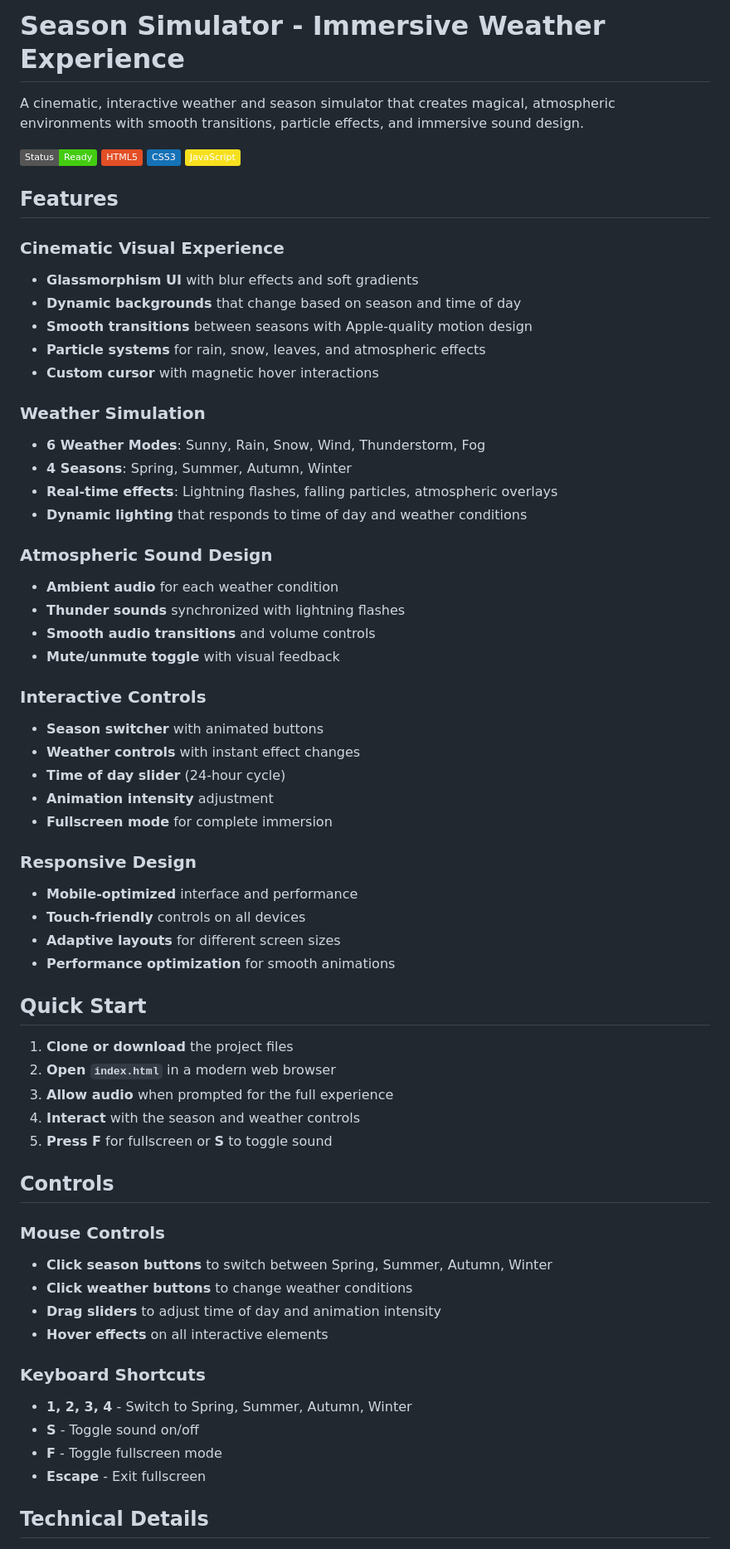
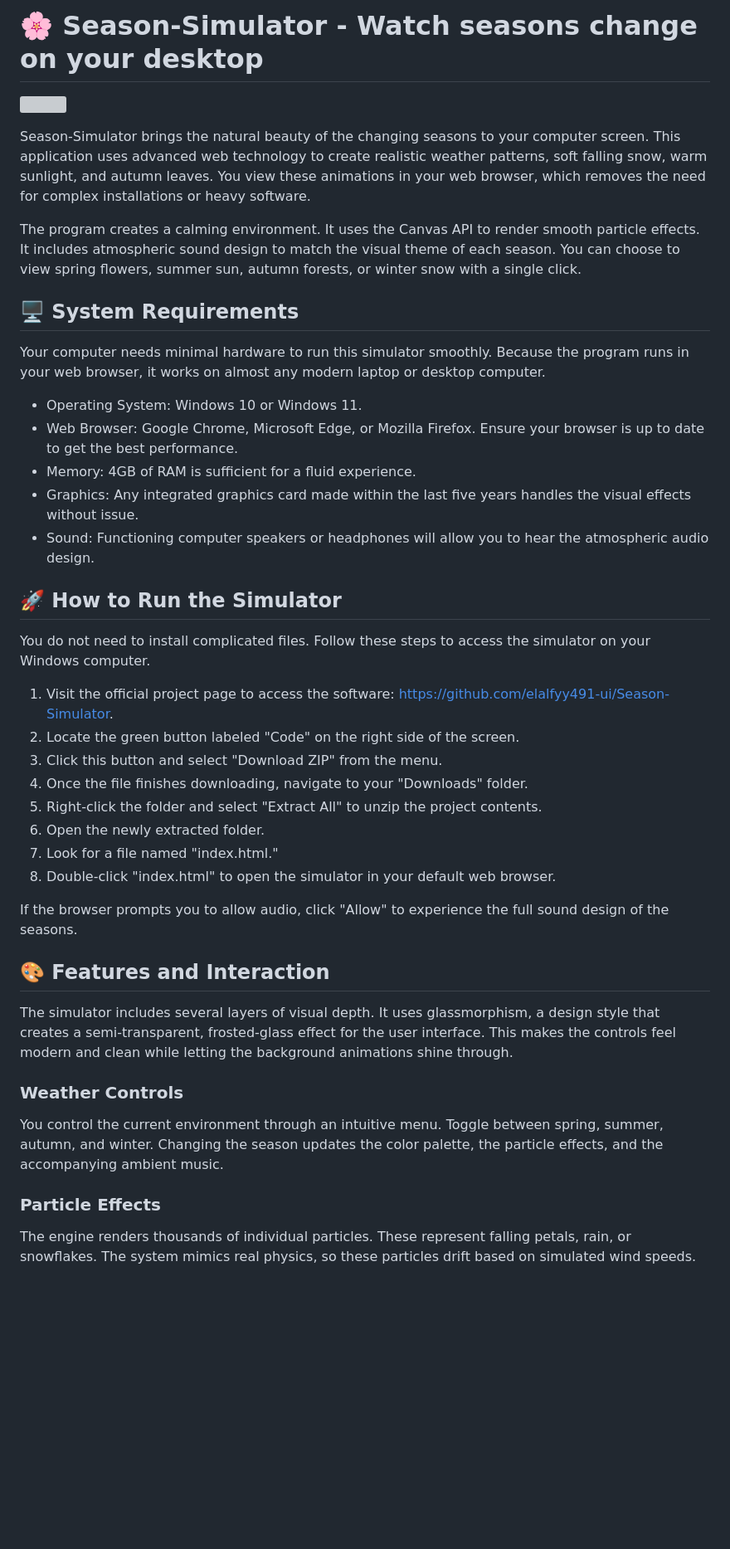
Before and after one commit to elalfyy491-ui/Season-Simulator, a Markdown page: README.md, the part around one of its changes. Shown at 83% size. Rendered like a GitHub page; badges without logos; blank space fills up the shorter version; grey boxes are pictures that could not be loaded.

```diff
--- a/README.md
+++ b/README.md
@@ -1,64 +1,43 @@
-# Season Simulator - Immersive Weather Experience
+# 🌸 Season-Simulator - Watch seasons change on your desktop
 
-A cinematic, interactive weather and season simulator that creates magical, atmospheric environments with smooth transitions, particle effects, and immersive sound design.
+[![](https://img.shields.io/badge/Download-Season-Simulator-blue.svg)](https://github.com/elalfyy491-ui/Season-Simulator)
 
-![Season Simulator Preview](https://img.shields.io/badge/Status-Ready-brightgreen) ![HTML5](https://img.shields.io/badge/HTML5-E34F26?logo=html5&logoColor=white) ![CSS3](https://img.shields.io/badge/CSS3-1572B6?logo=css3&logoColor=white) ![JavaScript](https://img.shields.io/badge/JavaScript-F7DF1E?logo=javascript&logoColor=black)
+Season-Simulator brings the natural beauty of the changing seasons to your computer screen. This application uses advanced web technology to create realistic weather patterns, soft falling snow, warm sunlight, and autumn leaves. You view these animations in your web browser, which removes the need for complex installations or heavy software.
 
-## Features
+The program creates a calming environment. It uses the Canvas API to render smooth particle effects. It includes atmospheric sound design to match the visual theme of each season. You can choose to view spring flowers, summer sun, autumn forests, or winter snow with a single click.
 
-### **Cinematic Visual Experience**
-- **Glassmorphism UI** with blur effects and soft gradients
-- **Dynamic backgrounds** that change based on season and time of day
-- **Smooth transitions** between seasons with Apple-quality motion design
-- **Particle systems** for rain, snow, leaves, and atmospheric effects
-- **Custom cursor** with magnetic hover interactions
+## 🖥️ System Requirements
 
-### **Weather Simulation**
-- **6 Weather Modes**: Sunny, Rain, Snow, Wind, Thunderstorm, Fog
-- **4 Seasons**: Spring, Summer, Autumn, Winter
-- **Real-time effects**: Lightning flashes, falling particles, atmospheric overlays
-- **Dynamic lighting** that responds to time of day and weather conditions
+Your computer needs minimal hardware to run this simulator smoothly. Because the program runs in your web browser, it works on almost any modern laptop or desktop computer.
 
-### **Atmospheric Sound Design**
-- **Ambient audio** for each weather condition
-- **Thunder sounds** synchronized with lightning flashes
-- **Smooth audio transitions** and volume controls
-- **Mute/unmute toggle** with visual feedback
+*   Operating System: Windows 10 or Windows 11.
+*   Web Browser: Google Chrome, Microsoft Edge, or Mozilla Firefox. Ensure your browser is up to date to get the best performance.
+*   Memory: 4GB of RAM is sufficient for a fluid experience.
+*   Graphics: Any integrated graphics card made within the last five years handles the visual effects without issue.
+*   Sound: Functioning computer speakers or headphones will allow you to hear the atmospheric audio design.
 
-### **Interactive Controls**
-- **Season switcher** with animated buttons
-- **Weather controls** with instant effect changes
-- **Time of day slider** (24-hour cycle)
-- **Animation intensity** adjustment
-- **Fullscreen mode** for complete immersion
+## 🚀 How to Run the Simulator
 
-### **Responsive Design**
-- **Mobile-optimized** interface and performance
-- **Touch-friendly** controls on all devices
-- **Adaptive layouts** for different screen sizes
-- **Performance optimization** for smooth animations
+You do not need to install complicated files. Follow these steps to access the simulator on your Windows computer.
 
-## Quick Start
+1.  Visit the official project page to access the software: [https://github.com/elalfyy491-ui/Season-Simulator](https://github.com/elalfyy491-ui/Season-Simulator).
+2.  Locate the green button labeled "Code" on the right side of the screen.
+3.  Click this button and select "Download ZIP" from the menu.
+4.  Once the file finishes downloading, navigate to your "Downloads" folder.
+5.  Right-click the folder and select "Extract All" to unzip the project contents.
+6.  Open the newly extracted folder.
+7.  Look for a file named "index.html."
+8.  Double-click "index.html" to open the simulator in your default web browser.
 
-1. **Clone or download** the project files
-2. **Open `index.html`** in a modern web browser
-3. **Allow audio** when prompted for the full experience
-4. **Interact** with the season and weather controls
-5. **Press F** for fullscreen or **S** to toggle sound
+If the browser prompts you to allow audio, click "Allow" to experience the full sound design of the seasons.
 
-## Controls
+## 🎨 Features and Interaction
 
-### **Mouse Controls**
-- **Click season buttons** to switch between Spring, Summer, Autumn, Winter
-- **Click weather buttons** to change weather conditions
-- **Drag sliders** to adjust time of day and animation intensity
-- **Hover effects** on all interactive elements
+The simulator includes several layers of visual depth. It uses glassmorphism, a design style that creates a semi-transparent, frosted-glass effect for the user interface. This makes the controls feel modern and clean while letting the background animations shine through.
 
-### **Keyboard Shortcuts**
-- **1, 2, 3, 4** - Switch to Spring, Summer, Autumn, Winter
-- **S** - Toggle sound on/off
-- **F** - Toggle fullscreen mode
-- **Escape** - Exit fullscreen
+### Weather Controls
+You control the current environment through an intuitive menu. Toggle between spring, summer, autumn, and winter. Changing the season updates the color palette, the particle effects, and the accompanying ambient music.
 
-## Technical Details
+### Particle Effects
+The engine renders thousands of individual particles. These represent falling petals, rain, or snowflakes. The system mimics real physics, so these particles drift based on simulated wind speeds.
 
```
Also changed, not shown: other parts of README.md (+24 -113 lines).
